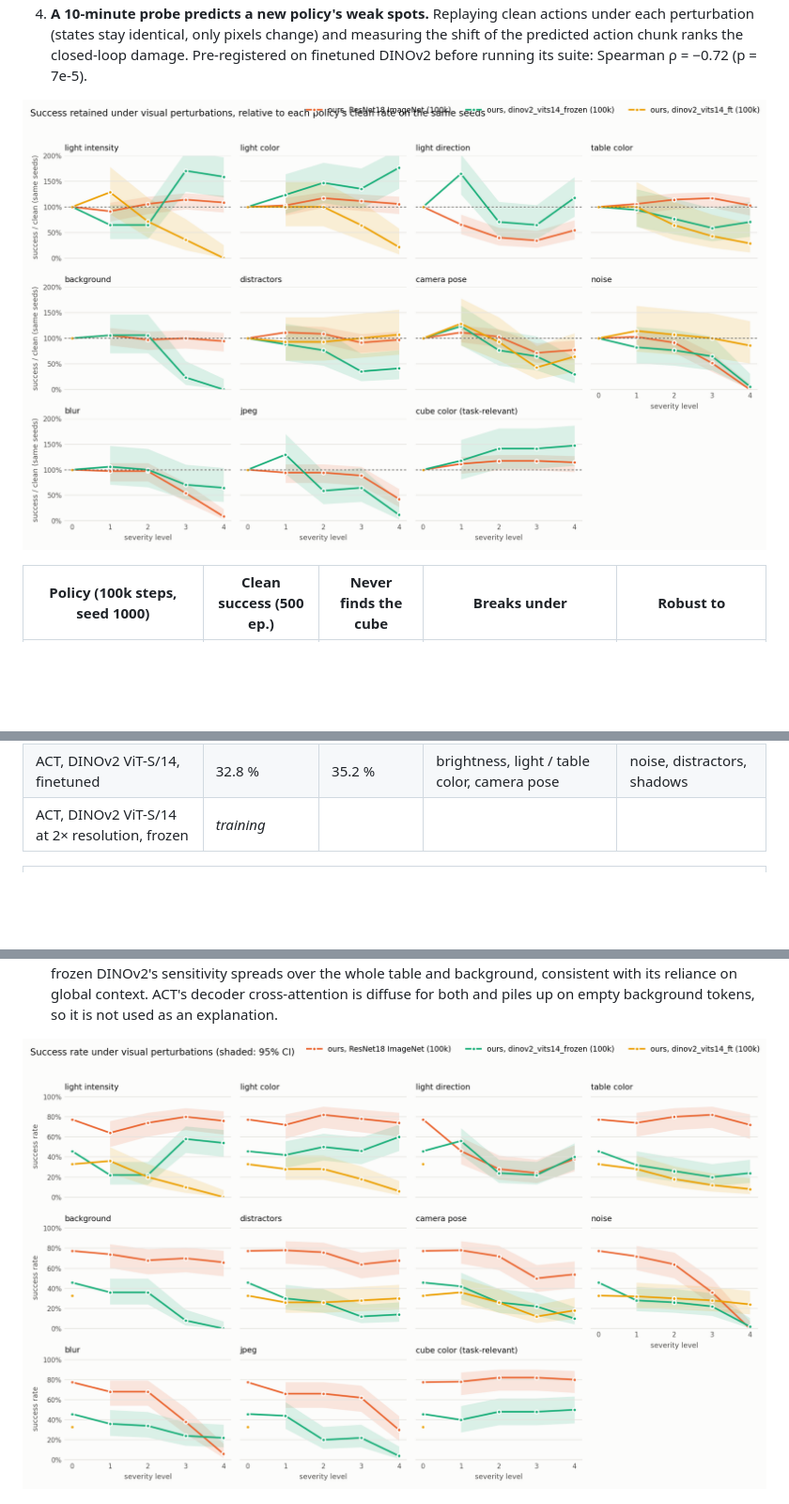
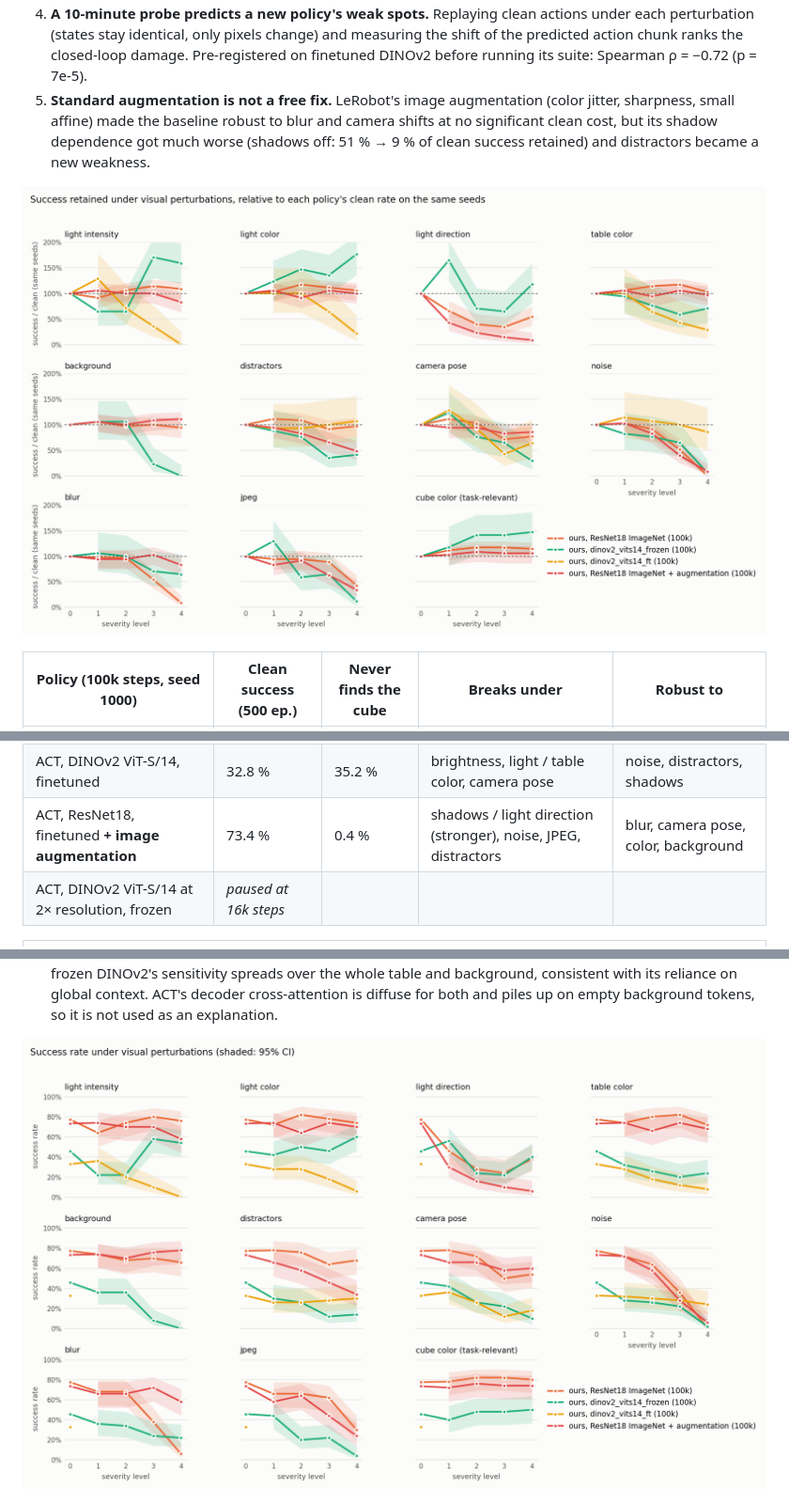
Before and after one commit to danielamrh/act-visual-robustness, a Markdown page: README.md, 3 parts joined by grey strips. Shown at 94% size. Rendered like a GitHub page; pictures changed too: results/robustness_curves_absolute.png, results/robustness_curves_relative.png; blank space fills up the shorter version.

```diff
--- a/README.md
+++ b/README.md
@@ -22,6 +22,9 @@ with purely visual perturbations, and works out **what each policy actually reli
 4. **A 10-minute probe predicts a new policy's weak spots.** Replaying clean actions under each perturbation (states stay
    identical, only pixels change) and measuring the shift of the predicted action chunk ranks the closed-loop damage.
    Pre-registered on finetuned DINOv2 before running its suite: Spearman ρ = −0.72 (p = 7e-5).
+5. **Standard augmentation is not a free fix.** LeRobot's image augmentation (color jitter, sharpness, small affine)
+   made the baseline robust to blur and camera shifts at no significant clean cost, but its shadow dependence got much
+   worse (shadows off: 51 % → 9 % of clean success retained) and distractors became a new weakness.
 
 ![Success retained relative to each policy's clean rate (same seeds), per perturbation and severity](results/robustness_curves_relative.png)
 
@@ -31,7 +34,8 @@ with purely visual perturbations, and works out **what each policy actually reli
 | **Baseline:** ACT, ImageNet ResNet18, finetuned | 77.4 % | 1.2 % | shadows / light direction, strong noise, blur, JPEG | color, background, distractors |
 | ACT, DINOv2 ViT-S/14, frozen | 45.8 % | 20.2 % | distractors, background, camera pose, shadows | blur, color, lighting |
 | ACT, DINOv2 ViT-S/14, finetuned | 32.8 % | 35.2 % | brightness, light / table color, camera pose | noise, distractors, shadows |
-| ACT, DINOv2 ViT-S/14 at 2× resolution, frozen | *training* | | | |
+| ACT, ResNet18, finetuned **+ image augmentation** | 73.4 % | 0.4 % | shadows / light direction (stronger), noise, JPEG, distractors | blur, camera pose, color, background |
+| ACT, DINOv2 ViT-S/14 at 2× resolution, frozen | *paused at 16k steps* | | | |
 
 <table>
 <tr>
```
Also changed, not shown: other parts of README.md (+31 -1 lines), 2 other files.
